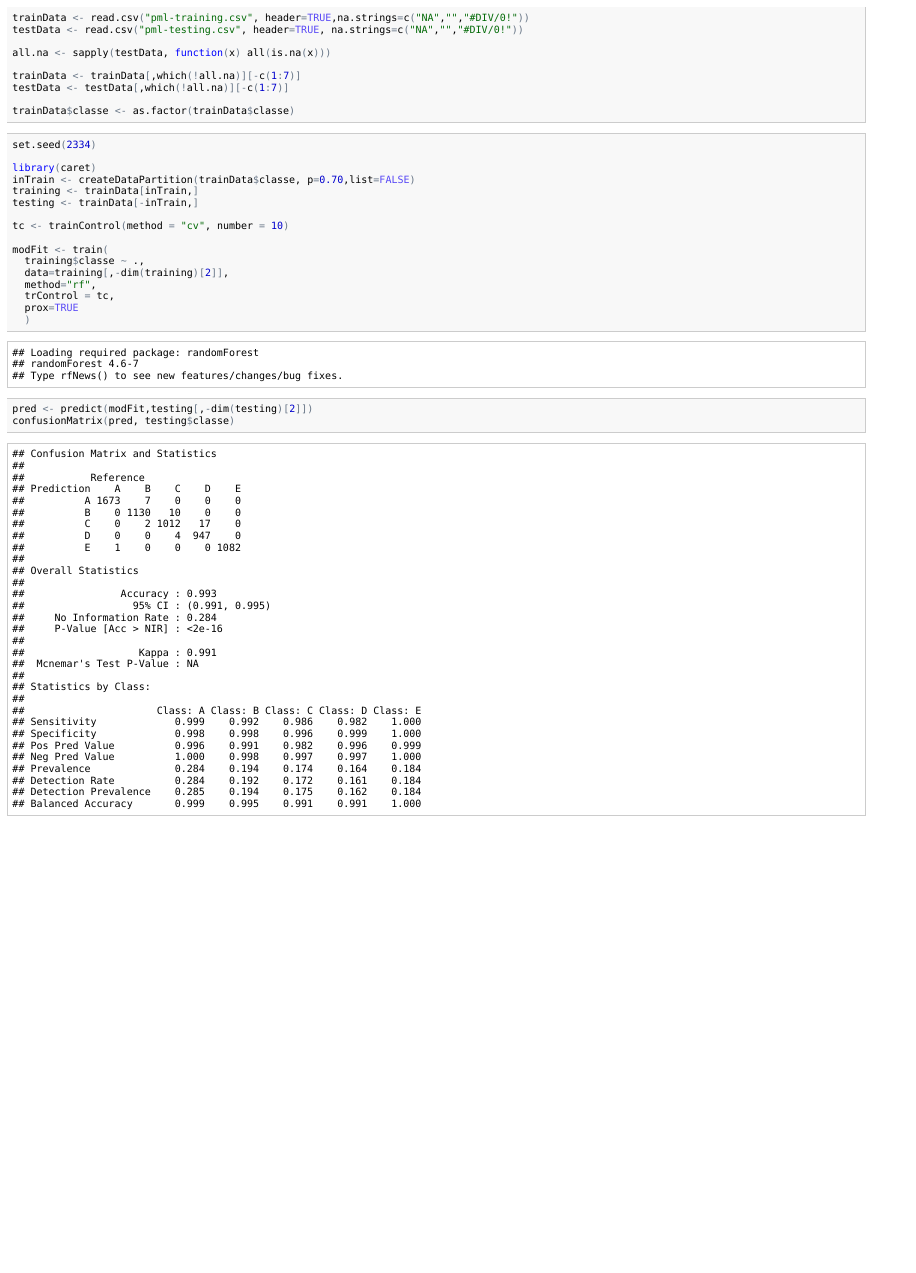
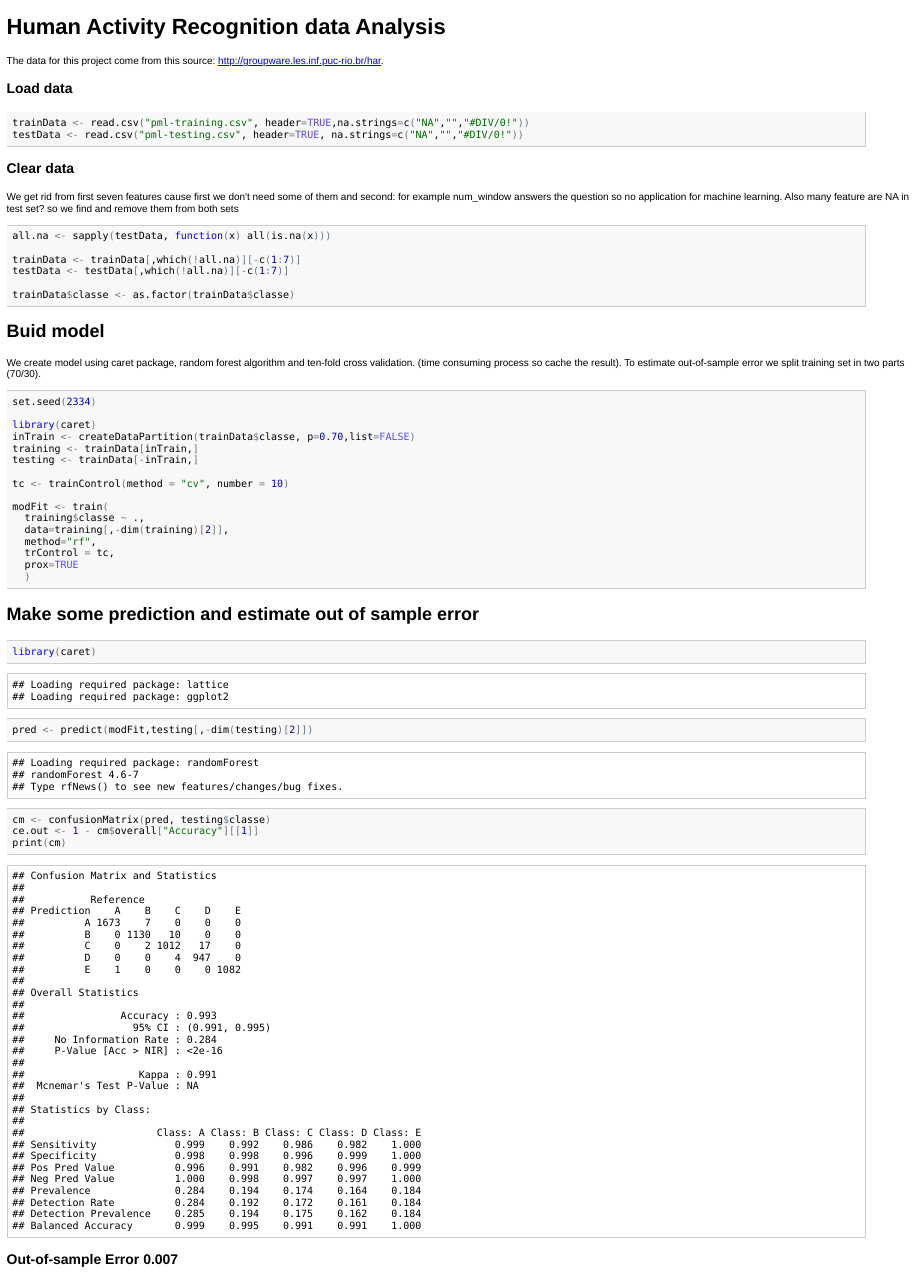
Before and after one commit to kkn507/pml, an R Markdown document (pml-analysis.Rmd): the page in a window 1100 px wide, from its top. The pictures show the output file pml-analysis.html that the author committed with the source, opened offline.

Commit message:
estimated oos error

````diff
--- a/pml-analysis.Rmd
+++ b/pml-analysis.Rmd
@@ -1,7 +1,16 @@
+# Human Activity Recognition data Analysis
+The data for this project come from this source: http://groupware.les.inf.puc-rio.br/har.
+
+### Load data
 ```{r}
 trainData <- read.csv("pml-training.csv", header=TRUE,na.strings=c("NA","","#DIV/0!"))
 testData <- read.csv("pml-testing.csv", header=TRUE, na.strings=c("NA","","#DIV/0!"))
+```
 
+### Clear data
+We get rid from first seven features cause first we don't need some of them and second: for example num_window answers the question so no application for machine learning. Also many feature are NA in test set? so we find and remove them from both sets
+
+```{r}
 all.na <- sapply(testData, function(x) all(is.na(x)))
 
 trainData <- trainData[,which(!all.na)][-c(1:7)]
@@ -9,6 +18,8 @@ testData <- testData[,which(!all.na)][-c(1:7)]
 
 trainData$classe <- as.factor(trainData$classe)
 ```
+## Buid model
+We create model using caret package, random forest algorithm and ten-fold cross validation. (time consuming process so cache the result). To estimate out-of-sample error we split training set in two parts (70/30).
 
 ```{r, cache=TRUE}
 set.seed(2334)
@@ -27,7 +38,14 @@ modFit <- train(
   trControl = tc,
   prox=TRUE
   )
+```
 
+## Make some prediction and estimate out of sample error
+```{r}
+library(caret)
 pred <- predict(modFit,testing[,-dim(testing)[2]])
-confusionMatrix(pred, testing$classe)
+cm <- confusionMatrix(pred, testing$classe)
+ce.out <- 1 - cm$overall["Accuracy"][[1]]
+print(cm)
 ```
+### Out-of-sample Error `r ce.out`
````
Also changed, not shown: pml-analysis.html, pml-analysis.md, 1 other file.
